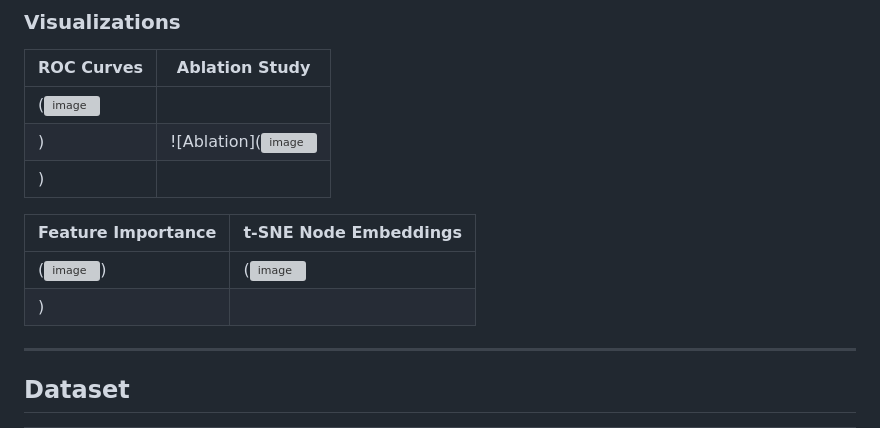
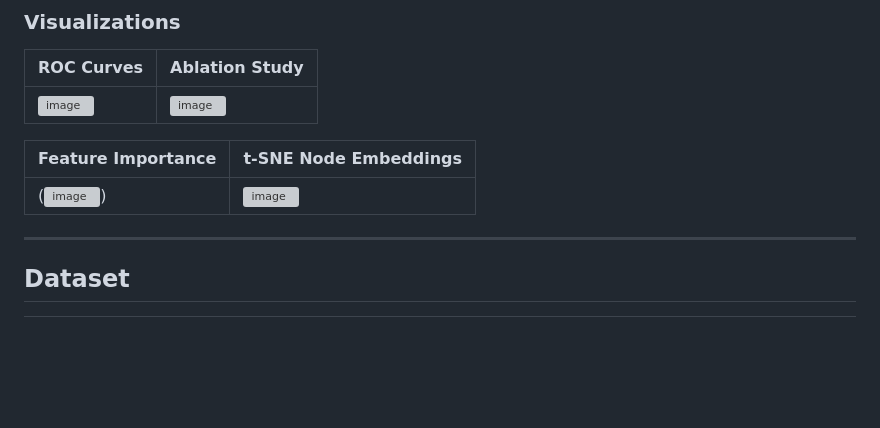
Before and after one commit to sanikadhanwate/Disease-Risk-Prediction-Using-Graph-Neural-Network, a Markdown page: README.md, the part around the change. Drawn GitHub-style; blank space fills up the shorter version; grey boxes are pictures that could not be loaded.

```diff
--- a/README.md
+++ b/README.md
@@ -34,14 +34,11 @@ Traditional machine learning treats patients as independent data points. This pr
 
 | ROC Curves | Ablation Study |
 |---|---|
-| (<img width="794" height="188" alt="image" src="https://github.com/user-attachments/assets/0decd4eb-aef8-405d-a57f-c9d8c592599c" />
-) | ![Ablation](<img width="764" height="368" alt="image" src="https://github.com/user-attachments/assets/ead22ca0-bf3c-4eb1-8a69-34413bb89825" />
-) |
+| <img width="794" height="188" alt="image" src="https://github.com/user-attachments/assets/0decd4eb-aef8-405d-a57f-c9d8c592599c" /> |<img width="764" height="368" alt="image" src="https://github.com/user-attachments/assets/ead22ca0-bf3c-4eb1-8a69-34413bb89825" />|
 
 | Feature Importance | t-SNE Node Embeddings |
 |---|---|
-| (<img width="548" height="656" alt="image" src="https://github.com/user-attachments/assets/ede5a1b5-582d-45bf-8c06-9c94dc2793b9" />) |(<img width="786" height="352" alt="image" src="https://github.com/user-attachments/assets/c427f27c-fce0-4fc5-9573-05731b617fa5" />
-) |
+| (<img width="548" height="656" alt="image" src="https://github.com/user-attachments/assets/ede5a1b5-582d-45bf-8c06-9c94dc2793b9" />) |<img width="786" height="352" alt="image" src="https://github.com/user-attachments/assets/c427f27c-fce0-4fc5-9573-05731b617fa5" />|
 
 ---
 
```
